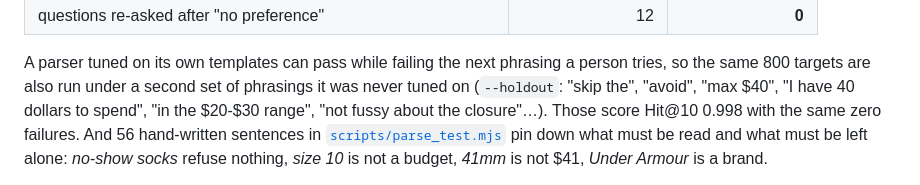
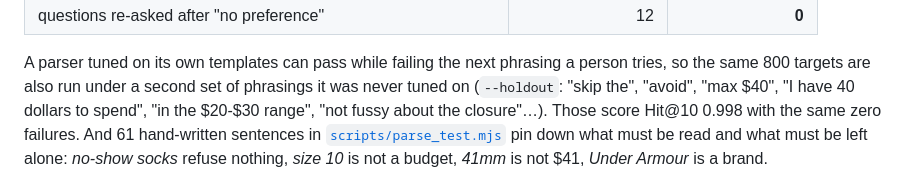
Before and after one commit to LUOaini1213/counterask, a Markdown page: README.md, the part around the change. GitHub-like rendering.

Commit message:
README: 61 parser cases
Co-Authored-By: Claude Fable 5.1 <noreply@anthropic.com>

```diff
--- a/README.md
+++ b/README.md
@@ -119,7 +119,7 @@ A parser tuned on its own templates can pass while failing the next phrasing
 a person tries, so the same 800 targets are also run under a second set of
 phrasings it was never tuned on (`--holdout`: "skip the", "avoid", "max $40",
 "I have 40 dollars to spend", "in the $20-$30 range", "not fussy about the
-closure"…). Those score Hit@10 0.998 with the same zero failures. And 56
+closure"…). Those score Hit@10 0.998 with the same zero failures. And 61
 hand-written sentences in
 [`scripts/parse_test.mjs`](scripts/parse_test.mjs) pin down what must be read
 and what must be left alone: *no-show socks* refuse nothing, *size 10* is not a
```
